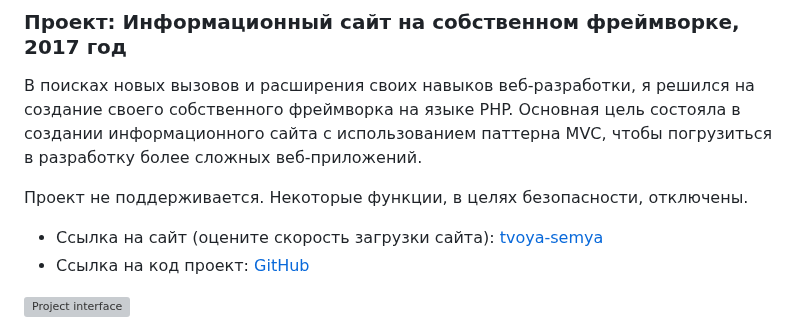
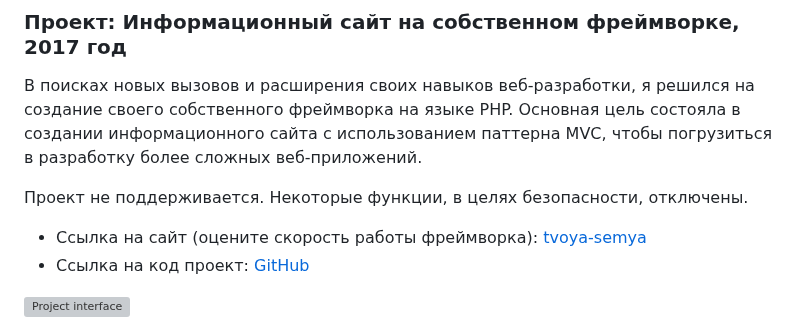
Before and after one commit to DenisUstinov/DenisUstinov, a Markdown page: README.md, the part around the change. GitHub-like rendering; grey boxes are pictures that could not be loaded.

```diff
--- a/README.md
+++ b/README.md
@@ -115,7 +115,7 @@ git, php, python, html, css, asyncio, docker, fastapi, mysql, postgresql, Linux,
 В поисках новых вызовов и расширения своих навыков веб-разработки, я решился на создание своего собственного фреймворка на языке PHP. Основная цель состояла в создании информационного сайта с использованием паттерна MVC, чтобы погрузиться в разработку более сложных веб-приложений.
 
 Проект не поддерживается. Некоторые функции, в целях безопасности, отключены.
-* Ссылка на сайт (оцените скорость загрузки сайта): [tvoya-semya](https://tvoya-semya.denisustinov.name)
+* Ссылка на сайт (оцените скорость работы фреймворка): [tvoya-semya](https://tvoya-semya.denisustinov.name)
 * Ссылка на код проект: [GitHub](https://github.com/DenisUstinov/DenisUstinov/tree/main/tvoya-semya)
 
 ![Project interface](https://github.com/DenisUstinov/DenisUstinov/blob/main/tvoya-semya/project_interface.png)
```
